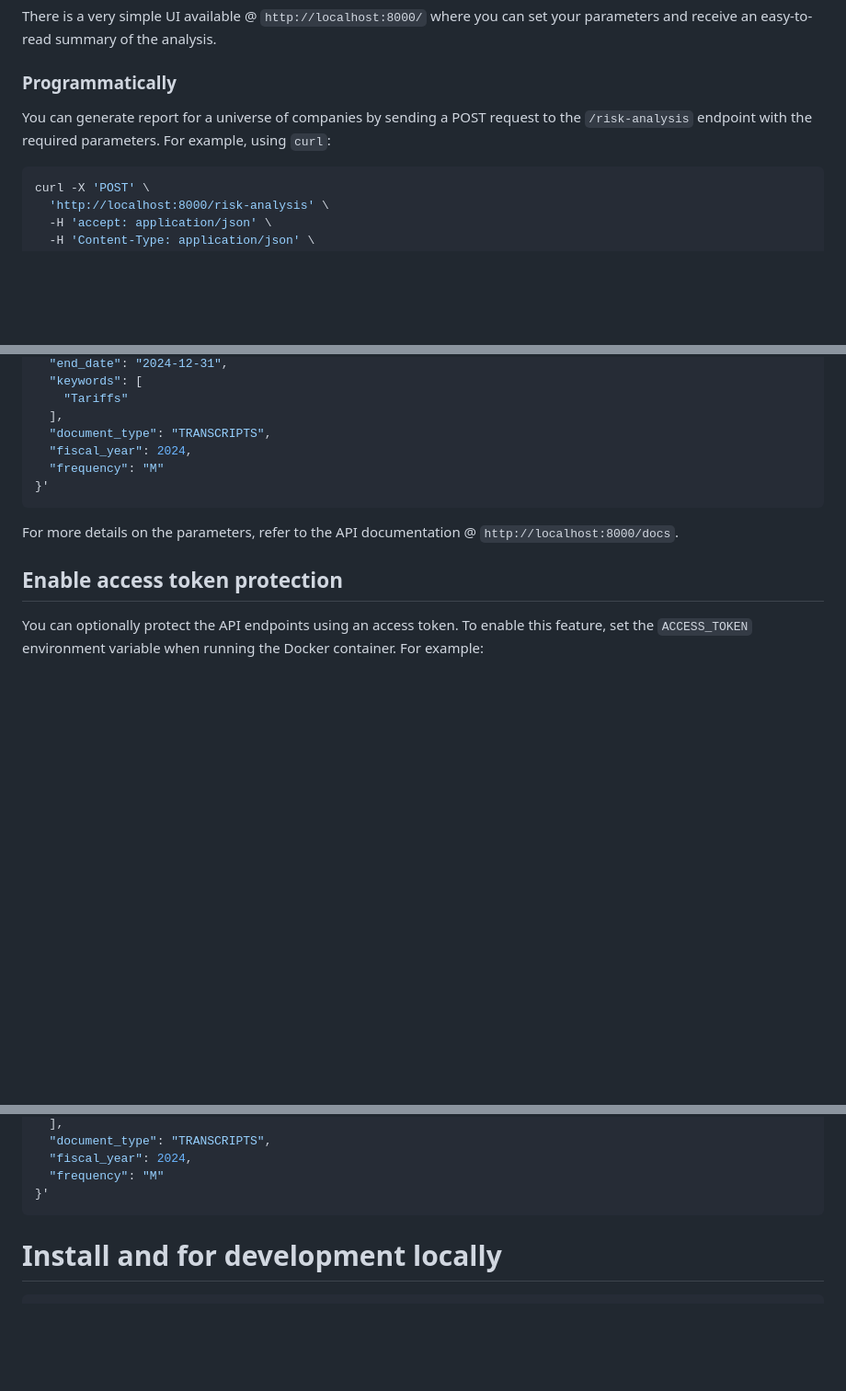
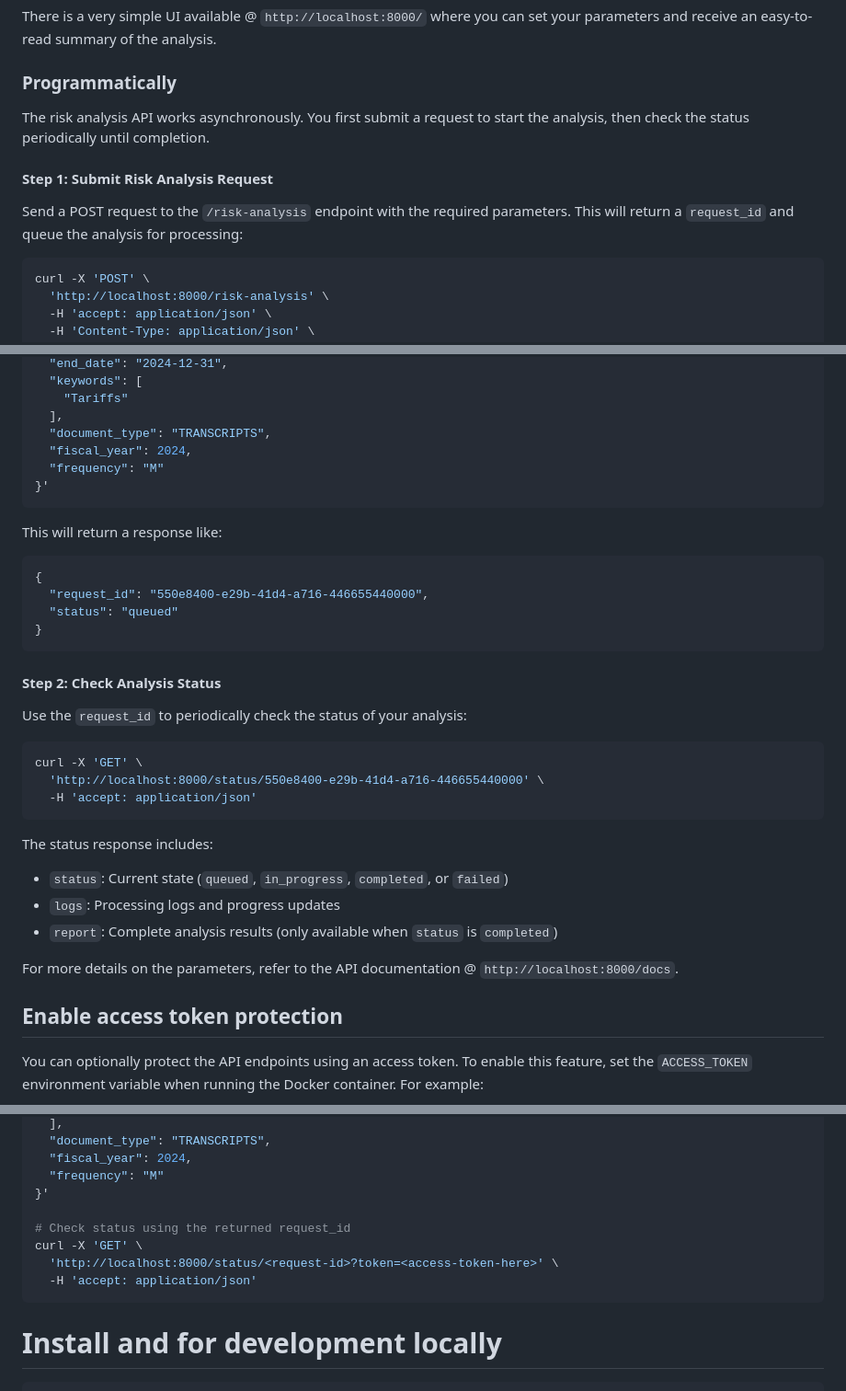
Before and after one commit to Bigdata-com/bigdata-risk-analyzer, a Markdown page: README.md, 3 parts joined by grey strips. Shown at 92% size. Drawn GitHub-style; blank space fills up the shorter version.

Commit message:
Update README to showcase the new async endpoints

````diff
--- a/README.md
+++ b/README.md
@@ -61,8 +61,11 @@ A risk analysis report provides an executive summary of financially relevant inf
 There is a very simple UI available @ `http://localhost:8000/` where you can set your parameters and receive an easy-to-read summary of the analysis.
 
 ### Programmatically
-You can generate report for a universe of companies by sending a POST request to the `/risk-analysis` endpoint with the required
-parameters. For example, using `curl`:
+The risk analysis API works asynchronously. You first submit a request to start the analysis, then check the status periodically until completion.
+
+#### Step 1: Submit Risk Analysis Request
+Send a POST request to the `/risk-analysis` endpoint with the required parameters. This will return a `request_id` and queue the analysis for processing:
+
 ```bash
 curl -X 'POST' \
   'http://localhost:8000/risk-analysis' \
@@ -88,6 +91,28 @@ curl -X 'POST' \
 }'
 ```
 
+This will return a response like:
+```json
+{
+  "request_id": "550e8400-e29b-41d4-a716-446655440000",
+  "status": "queued"
+}
+```
+
+#### Step 2: Check Analysis Status
+Use the `request_id` to periodically check the status of your analysis:
+
+```bash
+curl -X 'GET' \
+  'http://localhost:8000/status/550e8400-e29b-41d4-a716-446655440000' \
+  -H 'accept: application/json'
+```
+
+The status response includes:
+- `status`: Current state (`queued`, `in_progress`, `completed`, or `failed`)
+- `logs`: Processing logs and progress updates
+- `report`: Complete analysis results (only available when `status` is `completed`)
+
 For more details on the parameters, refer to the API documentation @ `http://localhost:8000/docs`.
 
 ## Enable access token protection
@@ -128,6 +154,11 @@ curl -X 'POST' \
   "fiscal_year": 2024,
   "frequency": "M"
 }'
+
+# Check status using the returned request_id
+curl -X 'GET' \
+  'http://localhost:8000/status/<request-id>?token=<access-token-here>' \
+  -H 'accept: application/json'
 ```
 
 # Install and for development locally
````
Also changed, not shown: other parts of README.md (+2 -1 lines).
